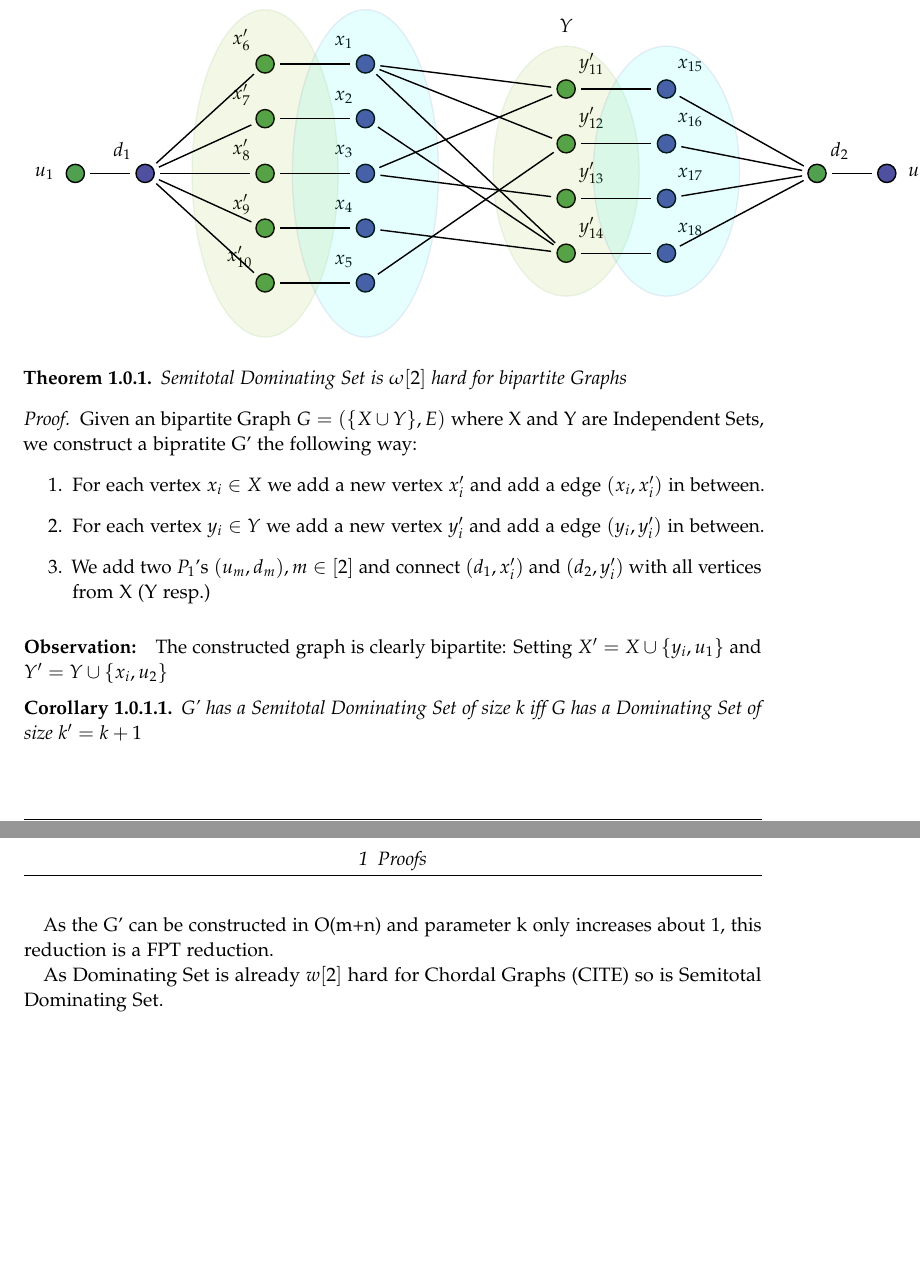
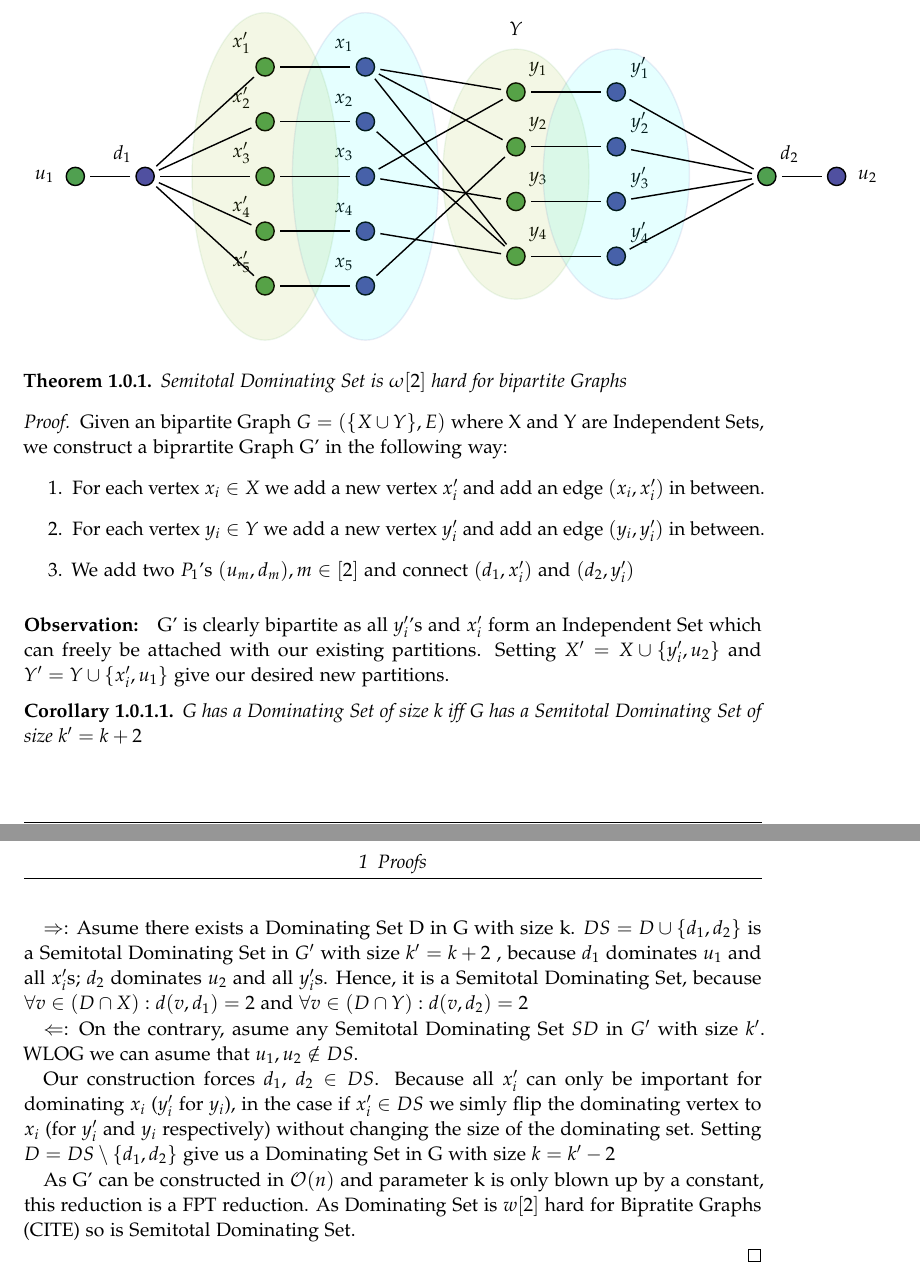
Before and after one commit to lukas681/Master-Thesis, a LaTeX thesis (main.tex, which reads pages/bipartite-fg.tex, pages/proofs.tex): two parts of pages 7 and 8 of 9, joined at a grey line, cut so that both start at the same text, the shorter picture padded with empty space. Compiled offline with pdfLaTeX.

Commit message:
Formulated the proof about bipartite graphs

```diff
--- a/pages/bipartite-fg.tex
+++ b/pages/bipartite-fg.tex
@@ -16,23 +16,23 @@
     \end{scope}
 
     \begin{scope}[start chain=going below, node distance=7mm]
-        \foreach \i in {6,7,...,10}
-        \node[ssnode,on chain] (f\i) [label=above left: $x'_{\i}$] {};
+        \foreach \i [count=\j] in {6,7,...,10}
+        \node[ssnode,on chain] (f\i) [label=above left: $x'_{\j}$] {};
     \end{scope}
 
     % the vertices of V
-    \begin{scope}[xshift=6cm,yshift=-0.5cm,start chain=going below, node distance=7mm]
-        \foreach \i in {11,12,...,14}
-        \node[ssnode,on chain] (f\i) [label=above right: $y'_{\i}$] {};
+    \begin{scope}[xshift=5cm,yshift=-0.5cm,start chain=going below, node distance=7mm]
+        \foreach \i [count=\j] in {11,12,...,14}
+        \node[ssnode,on chain] (f\i) [label=above right: $y_{\j}$] {};
     \end{scope}
 
-    \begin{scope}[xshift=8cm,yshift=-0.5cm,start chain=going below, node distance=7mm]
-        \foreach \i in {15,16,...,18}
-        \node[fsnode,on chain] (f\i) [label=above right: $x_{\i}$] {};
+    \begin{scope}[xshift=7cm,yshift=-0.5cm,start chain=going below, node distance=7mm]
+        \foreach \i [count=\j] in {15,16,...,18}
+        \node[fsnode,on chain] (f\i) [label=above right: $y'_{\j}$] {};
     \end{scope}
 
     \node [fsnode, left=of f8, xshift=-1cm] (nx) [label=above left: $d_1$]{};
-    \node [ssnode, right=of nx, xshift=12cm] (ny) [label=above right: $d_2$]{};
+    \node [ssnode, right=of nx, xshift=11cm] (ny) [label=above right: $d_2$]{};
 
     \node [ssnode, left=of nx] (nxx) [label=left: $u_1$]{};
     \node [fsnode, right=of ny] (nyy) [label=right: $u_2$]{};
--- a/pages/proofs.tex
+++ b/pages/proofs.tex
@@ -5,20 +5,23 @@
 \end{theorem}
 
 \begin{proof}
-    Given an bipartite Graph $G = ( \{X \cup Y\}, E)$ where X and Y are Independent Sets, we construct a bipratite G' the following way:
+    Given an bipartite Graph $G = ( \{X \cup Y\}, E)$ where X and Y are Independent Sets, we construct a biprartite Graph G' in the following way:
     \begin{enumerate}
-        \item For each vertex $x_i \in X$ we add a new vertex $x_i'$  and add a edge $(x_i, x_i')$ in between.
-        \item For each vertex $y_i \in Y$ we add a new vertex $y_i'$ and add a edge $(y_i, y_i')$ in between.
-        \item We add two $P_1$'s $(u_m, d_m), m \in [2]$ and connect $(d_1, x_i')$ and $(d_2, y_i')$ with all vertices from X (Y resp.)
+        \item For each vertex $x_i \in X$ we add a new vertex $x_i'$  and add an edge $(x_i, x_i')$ in between.
+        \item For each vertex $y_i \in Y$ we add a new vertex $y_i'$ and add an edge $(y_i, y_i')$ in between.
+        \item We add two $P_1$'s $(u_m, d_m), m \in [2]$ and connect $(d_1, x_i')$ and $(d_2, y_i')$
     \end{enumerate}
-    \paragraph*{Observation:} The constructed graph is clearly bipartite: Setting $X' = X \cup \{y_i, u_1\}$ and $Y' = Y \cup \{x_i, u_2\}$
+    \paragraph*{Observation:} G' is clearly bipartite as all $y'_i$'s and $x'_i$ form an Independent Set which can freely be attached with our existing partitions. Setting  $X' = X \cup \{y'_i, u_2\}$ and $Y' = Y \cup \{x'_i, u_1\}$ give our desired new partitions.
 
-    \begin{corollary} G' has a Semitotal Dominating Set of size k iff G has a Dominating Set of size $k' = k + 1$
+    \begin{corollary} G has a Dominating Set of size k iff G has a Semitotal Dominating Set of size $k' = k + 2$
     \end{corollary}
+     $\Rightarrow$: Asume there exists a Dominating Set D in G with size k. $DS = D\cup \{d_1,d_2\}$ is a Semitotal Dominating Set in $G'$ with size $k' = k+2 $ , because $d_1$ dominates $u_1$ and all $x'_i$s; $d_2$ dominates $u_2$ and all $y'_i$s. Hence, it is a Semitotal Dominating Set, because $\forall v \in (D \cap X): d(v, d_1) = 2$ and $\forall v \in (D \cap Y): d(v, d_2) = 2$
 
-    As the G' can be constructed in O(m+n) and parameter k only increases about 1, this reduction is a FPT reduction.
+    $\Leftarrow$: On the contrary, asume any Semitotal Dominating Set $SD$ in $G'$ with size $k'$. WLOG we can asume that $u_1, u_2 \notin DS$.
 
-    As Dominating Set is already $w[2]$ hard for Chordal Graphs (CITE) so is Semitotal Dominating Set.
+    Our construction forces $d_1$, $d_2 \in DS$. Because all $x'_i$ can only be important for dominating $x_i$ ($y'_i$ for $y_i$), in the case if $x'_i \in DS$ we simly flip the dominating vertex to $x_i$ (for $y'_i$ and $y_i$ respectively) without changing the size of the dominating set. Setting $D = DS \setminus \{ d_1,d_2\}$ give us a Dominating Set in G with size $ k = k' - 2$
+
+    As G' can be constructed in $\mathcal{O}(n)$ and parameter k is only blown up by a constant, this reduction is a FPT reduction. As Dominating Set is $w[2]$ hard for Bipratite Graphs (CITE) so is Semitotal Dominating Set.
 
 \end{proof}
 
```
